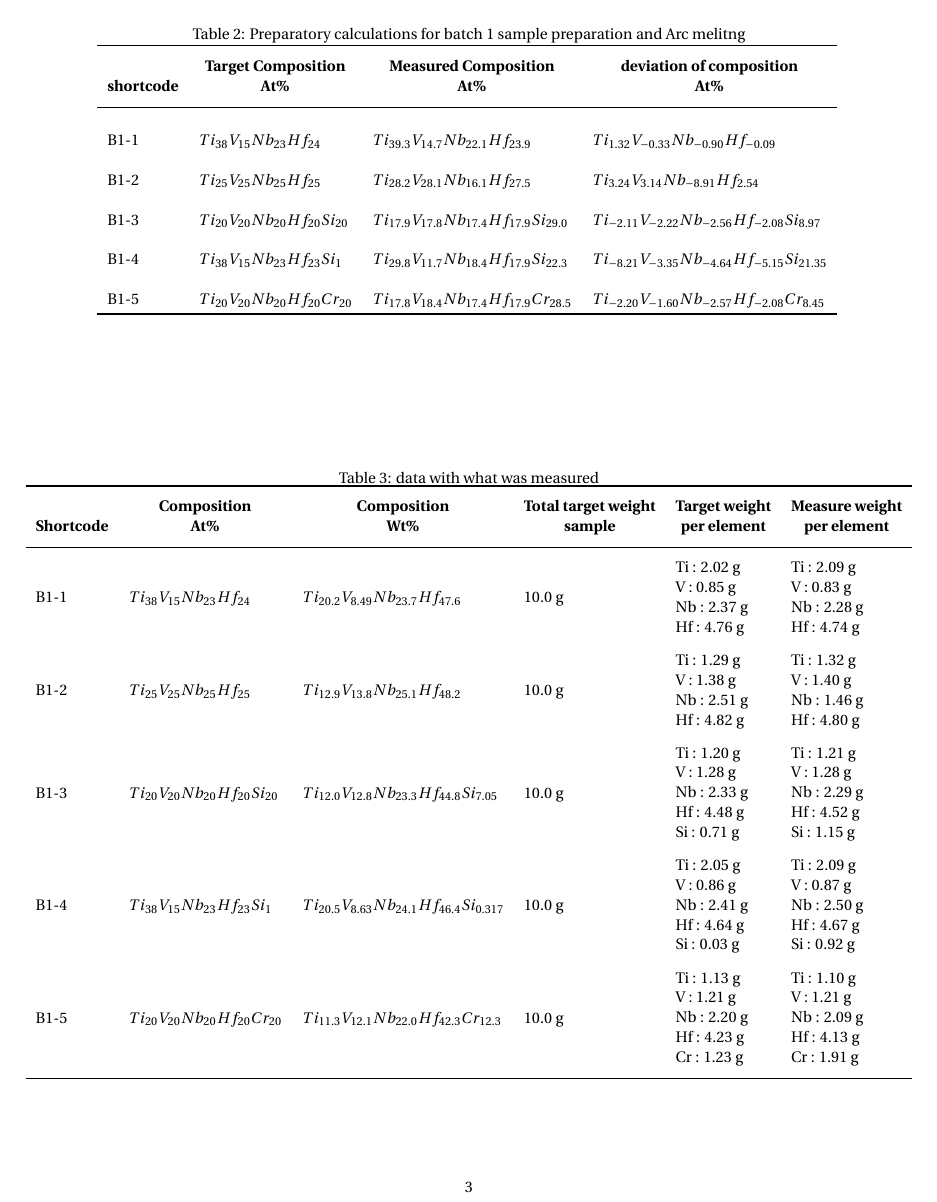
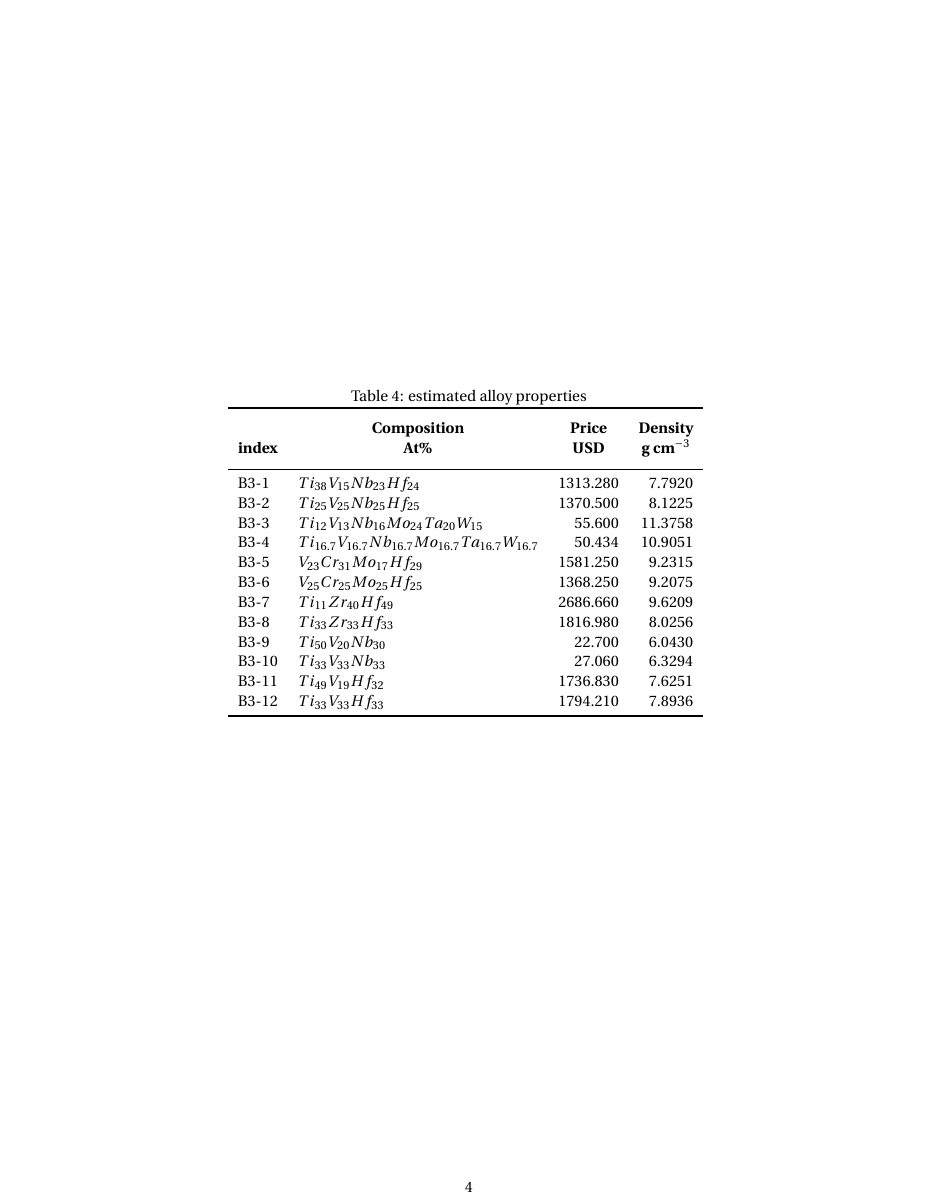
Before and after one commit to SigurdBjerkhaug/RHEA-MEng-project, a LaTeX document (Latex/main.tex): page 3 of 3 before the commit and page 4 of 4 after it. Compiled offline with pdfLaTeX.

Commit message:
Updates from Overleaf

```diff
--- a/Latex/main.tex
+++ b/Latex/main.tex
@@ -87,4 +87,18 @@
     \label{tab:Batch1 mesured}
 \end{table}
 
+%\begin{table}
+%    \centering
+%    \caption{data with what was measured}
+%    \input{Latex/Batch 2_Preparatory calculations}
+%    \label{tab:Batch3 measured}
+%\end{table}
+
+\begin{table}
+    \centering
+    \caption{estimated alloy properties}
+    \input{Latex/Batch 3_Estimated Properties}
+    \label{tab:Batch1 mesured}
+\end{table}
+
 \end{document}
```
